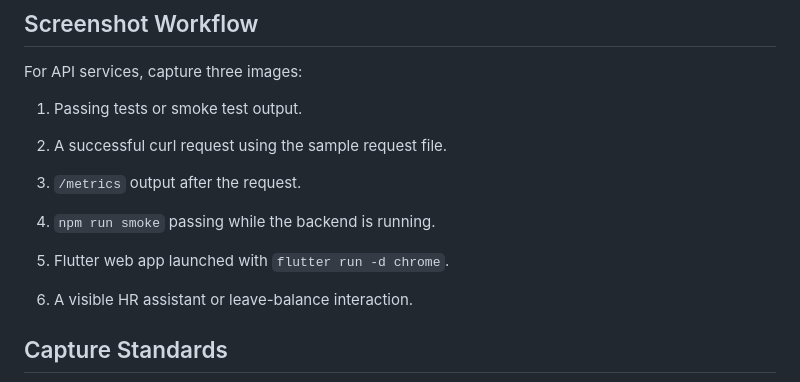
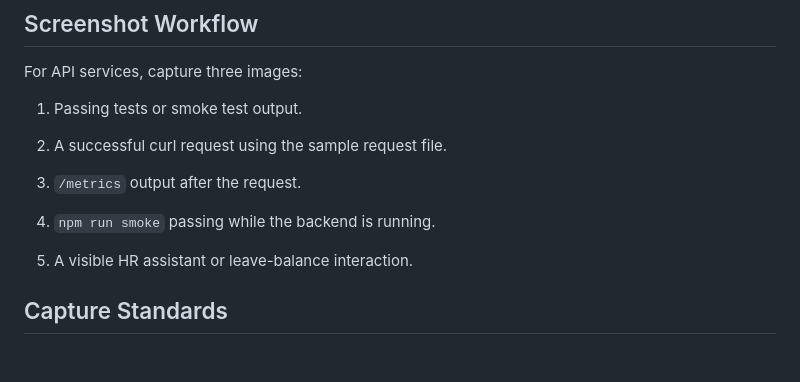
Before and after one commit to Adityansh-Chand/ai-engineering-portfolio, a Markdown page: docs/DEMO_CAPTURE.md, the part around the change. Drawn GitHub-style; blank space fills up the shorter version.

```diff
--- a/docs/DEMO_CAPTURE.md
+++ b/docs/DEMO_CAPTURE.md
@@ -83,7 +83,6 @@ For API services, capture three images:
 3. `/metrics` output after the request.
 
 2. `npm run smoke` passing while the backend is running.
-3. Flutter web app launched with `flutter run -d chrome`.
 4. A visible HR assistant or leave-balance interaction.
 
 ## Capture Standards
```
Also changed, not shown: README.md (+24 -9 lines), docs/assets/landing-site.png (added), 2 other files.
